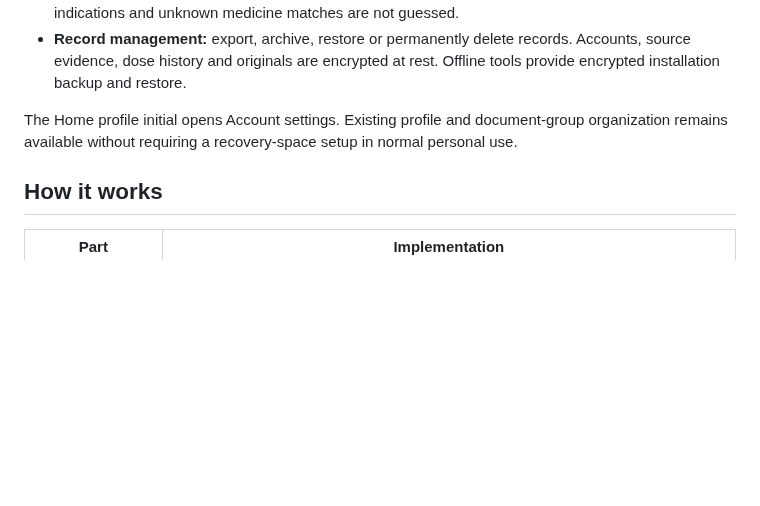
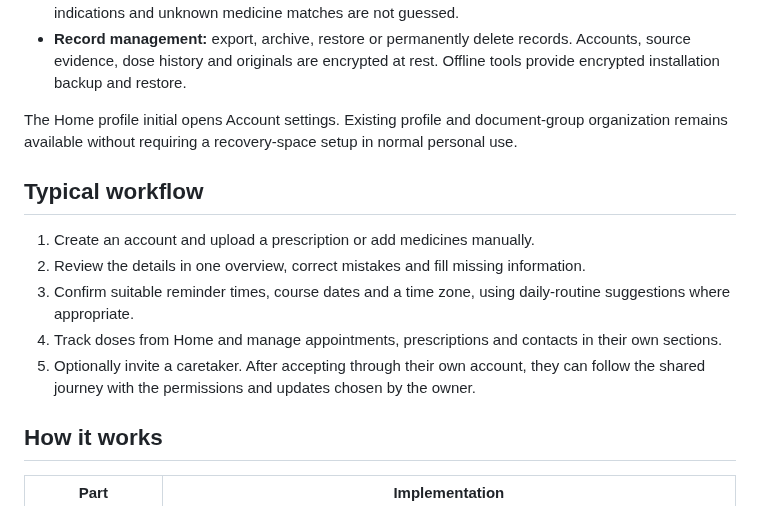
Before and after one commit to shivenbansal91/AfterCare, a Markdown page: README.md, the part around one of its changes. Rendered like a GitHub page; blank space fills up the shorter version.

```diff
--- a/README.md
+++ b/README.md
@@ -17,6 +29,14 @@ The current V2 runs as a local web app with iPhone and Pixel development preview
 - **Record management:** export, archive, restore or permanently delete records. Accounts, source evidence, dose history and originals are encrypted at rest. Offline tools provide encrypted installation backup and restore.
 
 The Home profile initial opens Account settings. Existing profile and document-group organization remains available without requiring a recovery-space setup in normal personal use.
+
+## Typical workflow
+
+1. Create an account and upload a prescription or add medicines manually.
+2. Review the details in one overview, correct mistakes and fill missing information.
+3. Confirm suitable reminder times, course dates and a time zone, using daily-routine suggestions where appropriate.
+4. Track doses from Home and manage appointments, prescriptions and contacts in their own sections.
+5. Optionally invite a caretaker. After accepting through their own account, they can follow the shared journey with the permissions and updates chosen by the owner.
 
 ## How it works
 
```
Also changed, not shown: other parts of README.md (+12 -0 lines), docs/screenshots/care-circle.png (added), docs/screenshots/caretaker.png (added), docs/screenshots/home.png (added), docs/screenshots/visits.png (added).
